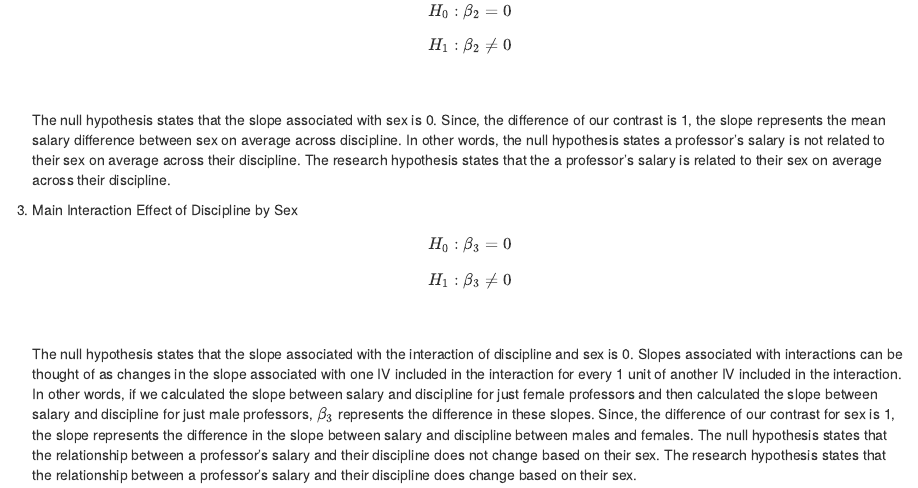
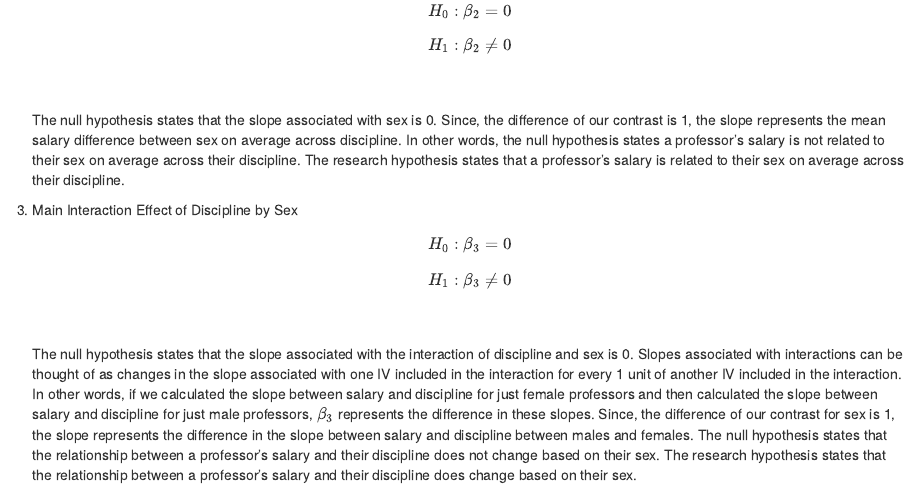
Before and after one commit to rpsystats/practical-ext-of-intro-stats-in-psy-using-R, an R Markdown document (01-07-factorial-anova.Rmd): the page in a window 1100 px wide, from 2320 px down. Rendered offline with R 4.5, knitr and Pandoc, with nearby package versions; drawn as R Markdown's standard HTML page in place of the format the file asks for; some code elsewhere in the file could not run offline.

Commit message:
01-07-minor-change

```diff
--- a/01-07-factorial-anova.Rmd
+++ b/01-07-factorial-anova.Rmd
@@ -86,7 +86,7 @@ $$H_1: \beta_1 \ne 0$$
 2. Main Effect of Sex
 $$H_0: \beta_2 = 0$$
 $$H_1: \beta_2 \ne 0$$
-<BR><BR>The null hypothesis states that the slope associated with sex is 0. Since, the difference of our contrast is 1, the slope represents the mean salary difference between sex on average across discipline. In other words, the null hypothesis states a professor's salary is not related to their sex on average across their discipline. The research hypothesis states that the a professor's salary is related to their sex on average across their discipline.
+<BR><BR>The null hypothesis states that the slope associated with sex is 0. Since, the difference of our contrast is 1, the slope represents the mean salary difference between sex on average across discipline. In other words, the null hypothesis states a professor's salary is not related to their sex on average across their discipline. The research hypothesis states that a professor's salary is related to their sex on average across their discipline.
 
 3. Main Interaction Effect of Discipline by Sex
 $$H_0: \beta_3 = 0$$
```
